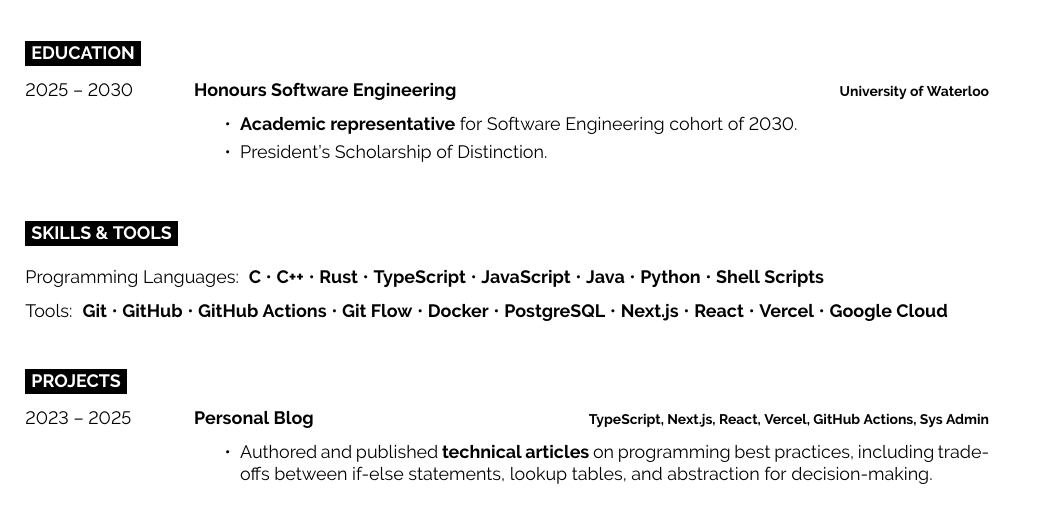
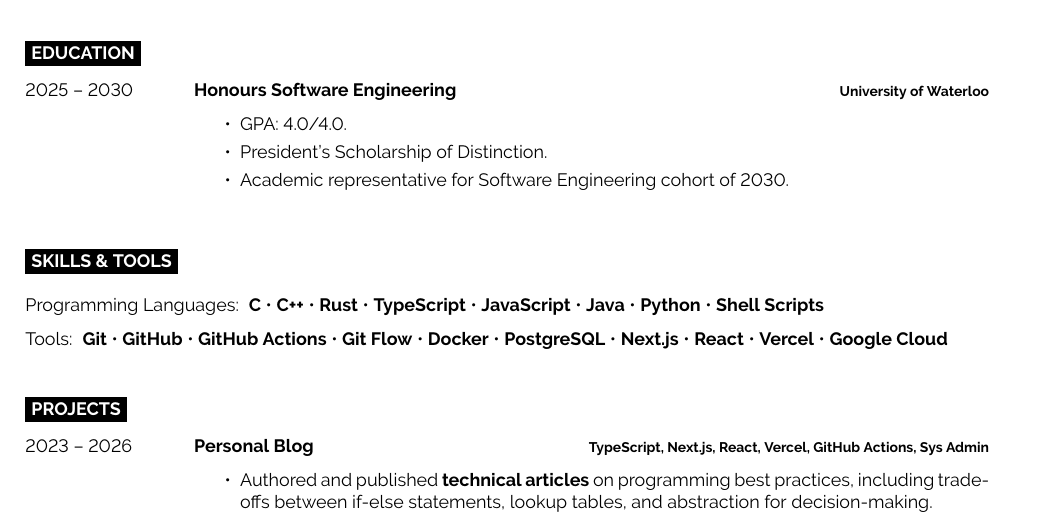
Before and after one commit to powersagitar/resume, a LaTeX document (main.tex): part of the page, cut so that both start at the same text. Compiled offline with pdfLaTeX.

Commit message:
chore: update resume education after finishing 1a

```diff
--- a/main.tex
+++ b/main.tex
@@ -79,10 +79,17 @@
         {
           \vspace*{-\baselineskip}
           \begin{itemize}
-            \item \textbf{Academic representative} for Software Engineering cohort of 2030.
+            \item GPA: 4.0/4.0.
+
             \vspace*{-\baselineskip}
             \medskip
+
             \item President's Scholarship of Distinction.
+
+            \vspace*{-\baselineskip}
+            \medskip
+
+            \item Academic representative for Software Engineering cohort of 2030.
           \end{itemize}
         }
 \end{entrylist}
@@ -133,7 +140,7 @@ Tools:
 
 \begin{entrylist}
     \entry
-        {2023 -- 2025}
+        {2023 -- 2026}
         {\href{https://www.powerium.io}{Personal Blog}}
         {TypeScript, Next.js, React, Vercel, GitHub Actions, Sys Admin}
         {
```
